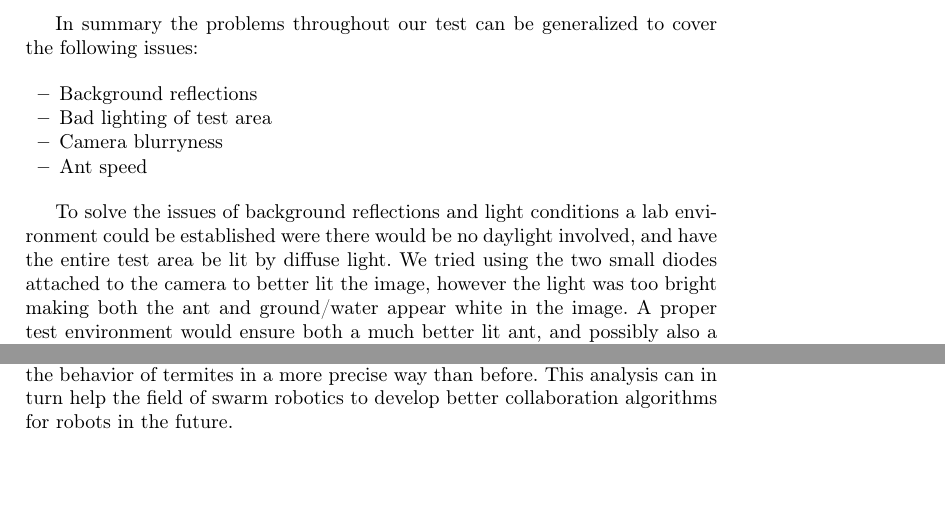
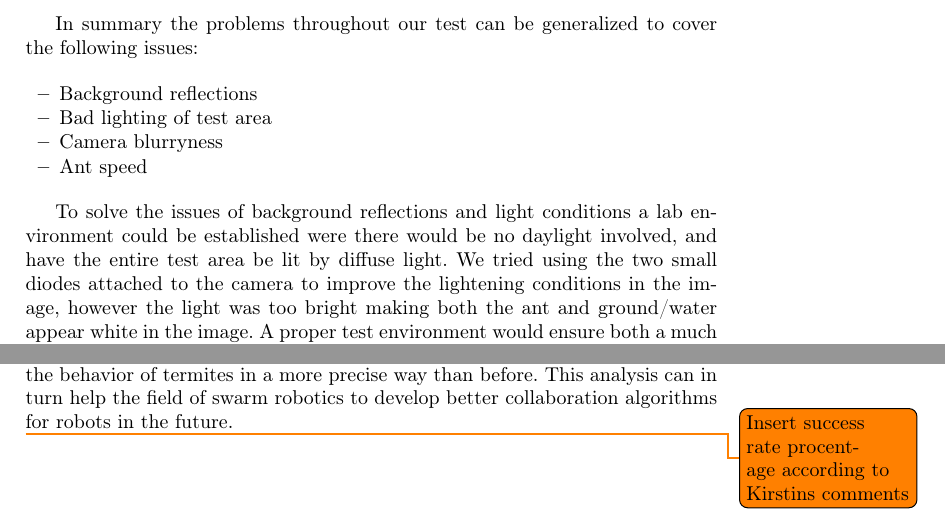
Before and after one commit to Aaes/TermiteTracker, a LaTeX thesis (Report/Report.tex, which reads Report/Conclusion.tex, Report/Evaluation.tex): two parts of pages 35 and 39 of 40, joined at a grey line, cut so that both start at the same text, the shorter picture padded with empty space. Compiled offline with pdfLaTeX.

Commit message:
Added todoo in conclusion

```diff
--- a/Report/Conclusion.tex
+++ b/Report/Conclusion.tex
@@ -5,3 +5,5 @@
 In this report we have presented software for tracking ants and termites in a controlled environment using the OpenCV computer vision framework and a HP 7046a XY-plotter. Additionally we have developed a GUI to control the tracking as well as extract a heatmap of the termites movement and the speed of the termite. We have tested the software and found that the tracking works in most cases but still have a small amount of cases where it fails, mostly due to the testing environment. \\
 
 We argue that although the project has room for further development it contriubutes to the field in general and has potential to help biologsts analyse the behavior of termites in a more precise way than before. This analysis can in turn help the field of swarm robotics to develop better collaboration algorithms for robots in the future.
+
+\todo{Insert success rate procentage according to Kirstins comments}
--- a/Report/Evaluation.tex
+++ b/Report/Evaluation.tex
@@ -125,7 +125,7 @@ In summary the problems throughout our test can be generalized to cover the foll
     \item Ant speed
 \end{itemize}
 
-To solve the issues of background reflections and light conditions a lab environment could be established were there would be no daylight involved, and have the entire test area be lit by diffuse light. We tried using the two small diodes attached to the camera to better lit the image, however the light was too bright making both the ant and ground/water appear white in the image. A proper test environment would ensure both a much better lit ant, and possibly also a solution to track an ant using other colors than white. Furthermore, reflections would not be as apparant due to the lack of a strong single light source, and would further reduce shadows from the arm of the plotter moving the camera around.\\
+To solve the issues of background reflections and light conditions a lab environment could be established were there would be no daylight involved, and have the entire test area be lit by diffuse light. We tried using the two small diodes attached to the camera to improve the lightening conditions in the image, however the light was too bright making both the ant and ground/water appear white in the image. A proper test environment would ensure both a much better lit ant, and possibly also a solution to track an ant using other colors than white. Furthermore, reflections would not be as apparant due to the lack of a strong single light source, and would further reduce shadows from the arm of the plotter moving the camera around.\\
 
 During the test it was noticed that the ants we had available in general moved very fast, and every so often they would move out of the cameras view in a second or two. But most of the time the camera could keep up with the ant, but because of the speed many of the images produced by the camera were very blurry, and at some point tracking would fail because the ant could no be located in the blurry images as shown in Figure \ref{fig:ant_fail}. To solve this issue, one could use ants that moved slower, or move the camera further up from the ground, such that it did not have to move as much between every frame as in our case. \\
 
```
Also changed, not shown: Report/Evaluation.tex (2 more changed lines).
